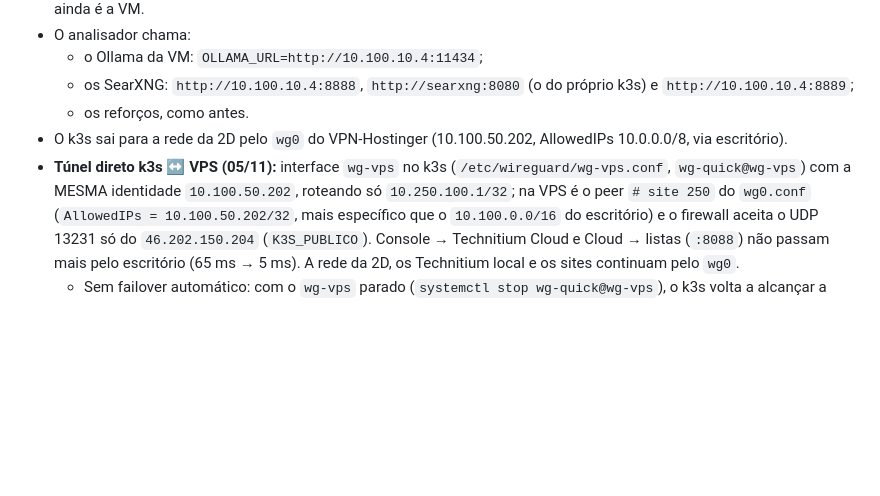
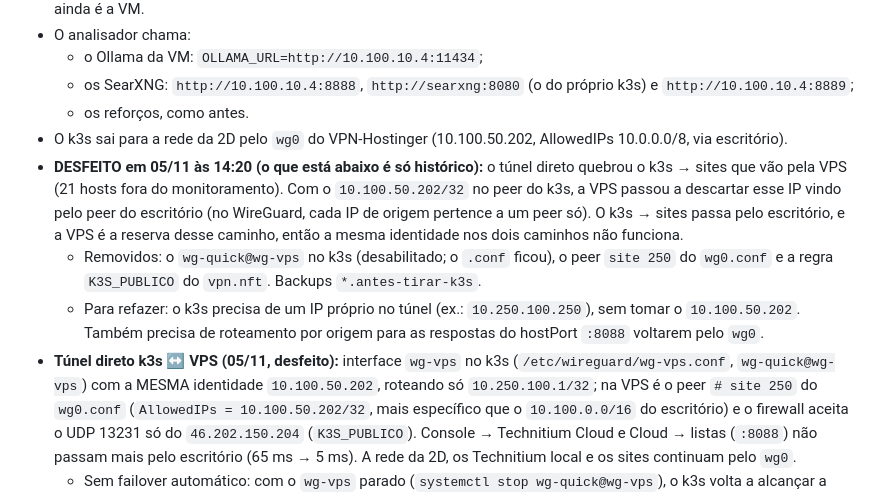
Before and after one commit to Dailison/2D-DNS-Guard, a Markdown page: docs/MIGRACAO-ANALISADOR-K3S.md, the part around the change. GitHub-like rendering; blank space fills up the shorter version.

Commit message:
Desfeito o túnel direto k3s <-> VPS: a mesma identidade 10.100.50.202 fazia a VPS descartar k3s -> sites (21 hosts fora do monitoramento)
Co-Authored-By: Claude Opus 5.5 <noreply@anthropic.com>

```diff
--- a/docs/MIGRACAO-ANALISADOR-K3S.md
+++ b/docs/MIGRACAO-ANALISADOR-K3S.md
@@ -26,7 +26,15 @@ Os manifestos estão em `k3s/analyzer.yaml`, a imagem em `analyzer/Dockerfile` e
   - os SearXNG: `http://10.100.10.4:8888`, `http://searxng:8080` (o do próprio k3s) e `http://10.100.10.4:8889`;
   - os reforços, como antes.
 - O k3s sai para a rede da 2D pelo `wg0` do VPN-Hostinger (10.100.50.202, AllowedIPs 10.0.0.0/8, via escritório).
-- **Túnel direto k3s ↔ VPS (05/11):** interface `wg-vps` no k3s (`/etc/wireguard/wg-vps.conf`, `wg-quick@wg-vps`) com a
+- **DESFEITO em 05/11 às 14:20 (o que está abaixo é só histórico):** o túnel direto quebrou o k3s → sites que vão
+  pela VPS (21 hosts fora do monitoramento). Com o `10.100.50.202/32` no peer do k3s, a VPS passou a descartar esse IP
+  vindo pelo peer do escritório (no WireGuard, cada IP de origem pertence a um peer só). O k3s → sites passa pelo
+  escritório, e a VPS é a reserva desse caminho, então a mesma identidade nos dois caminhos não funciona.
+  - Removidos: o `wg-quick@wg-vps` no k3s (desabilitado; o `.conf` ficou), o peer `site 250` do `wg0.conf` e a regra
+    `K3S_PUBLICO` do `vpn.nft`. Backups `*.antes-tirar-k3s`.
+  - Para refazer: o k3s precisa de um IP próprio no túnel (ex.: `10.250.100.250`), sem tomar o `10.100.50.202`.
+    Também precisa de roteamento por origem para as respostas do hostPort `:8088` voltarem pelo `wg0`.
+- **Túnel direto k3s ↔ VPS (05/11, desfeito):** interface `wg-vps` no k3s (`/etc/wireguard/wg-vps.conf`, `wg-quick@wg-vps`) com a
   MESMA identidade `10.100.50.202`, roteando só `10.250.100.1/32`; na VPS é o peer `# site 250` do `wg0.conf`
   (`AllowedIPs = 10.100.50.202/32`, mais específico que o `10.100.0.0/16` do escritório) e o firewall aceita o UDP 13231
   só do `46.202.150.204` (`K3S_PUBLICO`). Console → Technitium Cloud e Cloud → listas (`:8088`) não passam mais pelo
```
